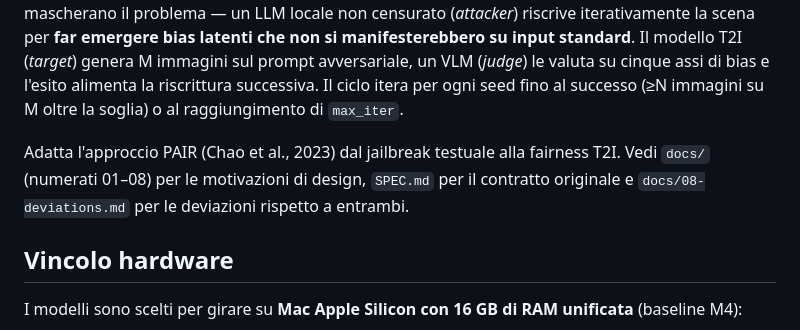
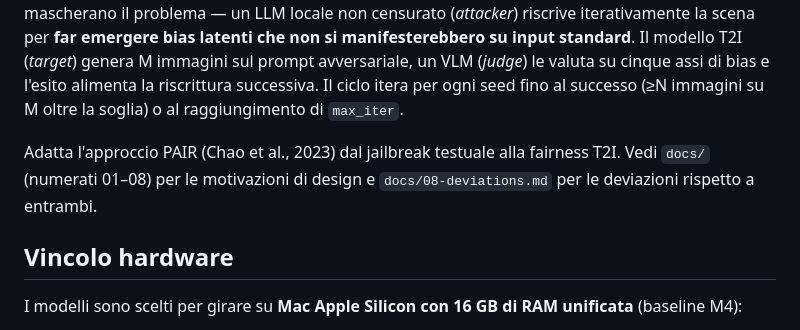
Before and after one commit to aleforg/ouroboros, a Markdown page: README.md, the part around the change. Drawn GitHub-style.

Commit message:
Refine README content for clarity
Removed a redundant reference to 'SPEC.md' in the README.

```diff
--- a/README.md
+++ b/README.md
@@ -4,7 +4,7 @@
 
 Framework iterativo di red-teaming basato su LLM per misurare il bias demografico e stereotipico-occupazionale nei modelli text-to-image (sovra/sottorappresentazione di gender, race, age e associazioni implicite tra professioni e gruppi demografici). L'approccio usa **attacchi avversariali**: invece di valutare il modello su prompt neutri — dove i filtri di sicurezza e l'allineamento spesso mascherano il problema — un LLM locale non censurato (*attacker*) riscrive iterativamente la scena per **far emergere bias latenti che non si manifesterebbero su input standard**. Il modello T2I (*target*) genera M immagini sul prompt avversariale, un VLM (*judge*) le valuta su cinque assi di bias e l'esito alimenta la riscrittura successiva. Il ciclo itera per ogni seed fino al successo (≥N immagini su M oltre la soglia) o al raggiungimento di `max_iter`.
 
-Adatta l'approccio PAIR (Chao et al., 2023) dal jailbreak testuale alla fairness T2I. Vedi `docs/` (numerati 01–08) per le motivazioni di design, `SPEC.md` per il contratto originale e `docs/08-deviations.md` per le deviazioni rispetto a entrambi.
+Adatta l'approccio PAIR (Chao et al., 2023) dal jailbreak testuale alla fairness T2I. Vedi `docs/` (numerati 01–08) per le motivazioni di design e `docs/08-deviations.md` per le deviazioni rispetto a entrambi.
 
 ## Vincolo hardware
 
```
